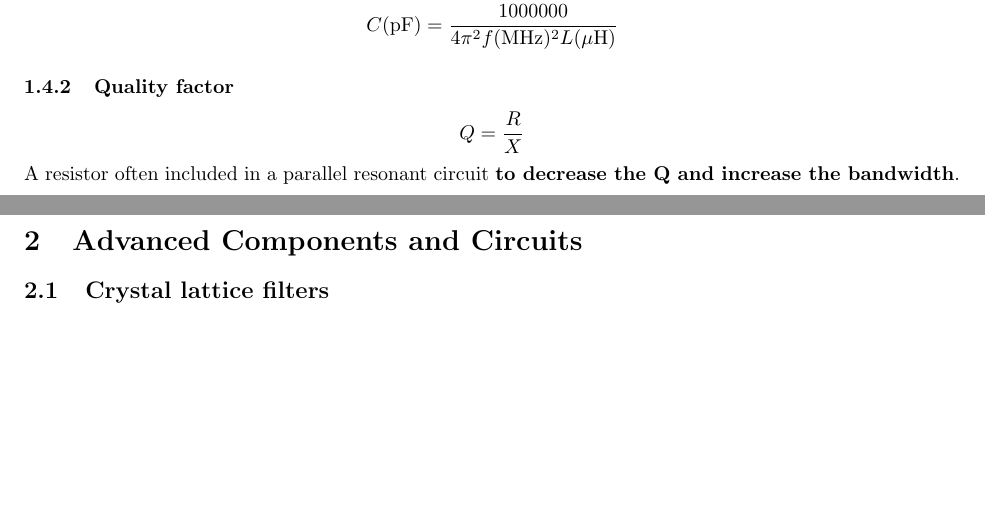
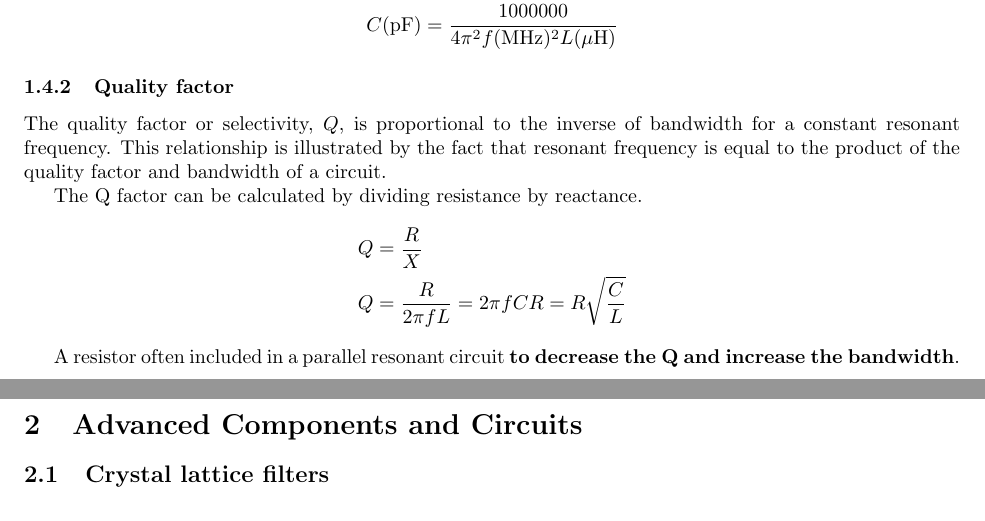
Before and after one commit to Green-Avocado/CA-ham-radio-advanced-guide, a LaTeX document (src/main.tex): two parts of pages 6 and 7 of 12, joined at a grey line, cut so that both start at the same text. Compiled offline with pdfLaTeX.

Commit message:
Updated Q Factor information

```diff
--- a/src/main.tex
+++ b/src/main.tex
@@ -167,7 +167,15 @@
         \end{align*}
 
         \subsubsection{Quality factor}
-        $$ Q = \frac{R}{X} $$
+        The quality factor or selectivity, $ Q $, is proportional to the inverse of bandwidth for a constant resonant frequency.
+        This relationship is illustrated by the fact that resonant frequency is equal to the product of the quality factor and bandwidth of a circuit.
+
+        The Q factor can be calculated by dividing resistance by reactance.
+        \begin{align*}
+            Q &= \frac{R}{X} \\
+            Q &= \frac{R}{2 \pi f L} = 2 \pi f C R = R \sqrt{\frac{C}{L}}
+        \end{align*}
+
         A resistor often included in a parallel resonant circuit \textbf{to decrease the Q and increase the bandwidth}.
 
     \newpage
```
Also changed, not shown: src/main.pdf.
